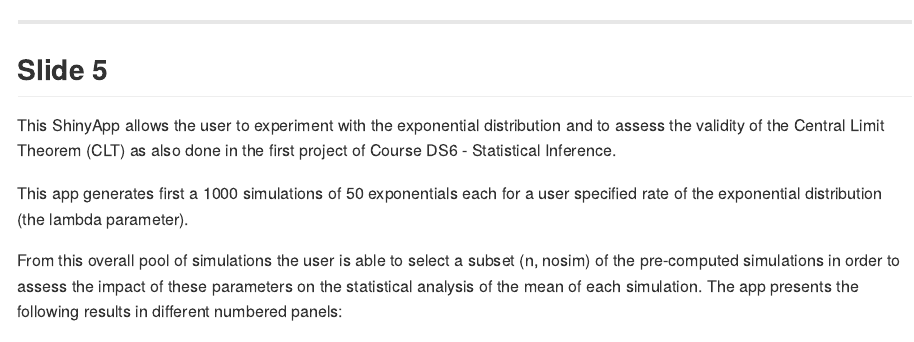
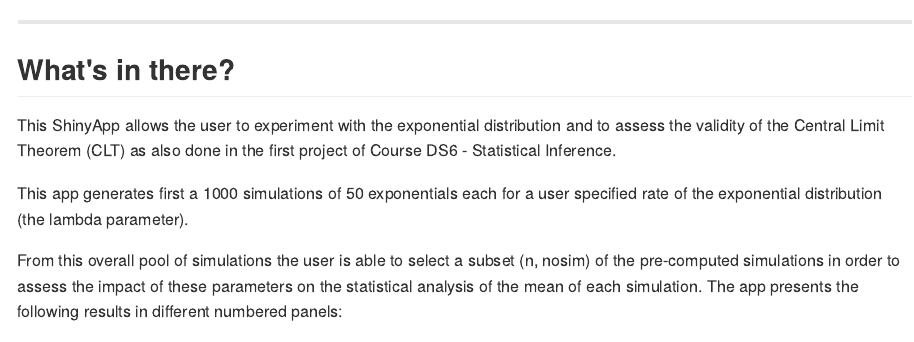
Before and after one commit to cchevalier/DS9-Shiny-Playground, an R Markdown document (index.Rmd): the page in a window 1100 px wide, from 1830 px down. The pictures show the output file index.md that the author committed with the source, drawn offline in the style of GitHub.

Commit message:
Change title of slide 5 to something more informative...

```diff
--- a/index.Rmd
+++ b/index.Rmd
@@ -60,7 +60,7 @@ Available on shinyapp.io: https://cchevalier.shinyapps.io/ds9-playground
 
 
 ---
-## Slide 5
+## What's in there?
 
 This ShinyApp allows the user to experiment with the exponential distribution and to assess the validity of the Central Limit Theorem (CLT) as also done in the first project of Course DS6 - Statistical Inference.
 
```
Also changed, not shown: index.html, index.md.
